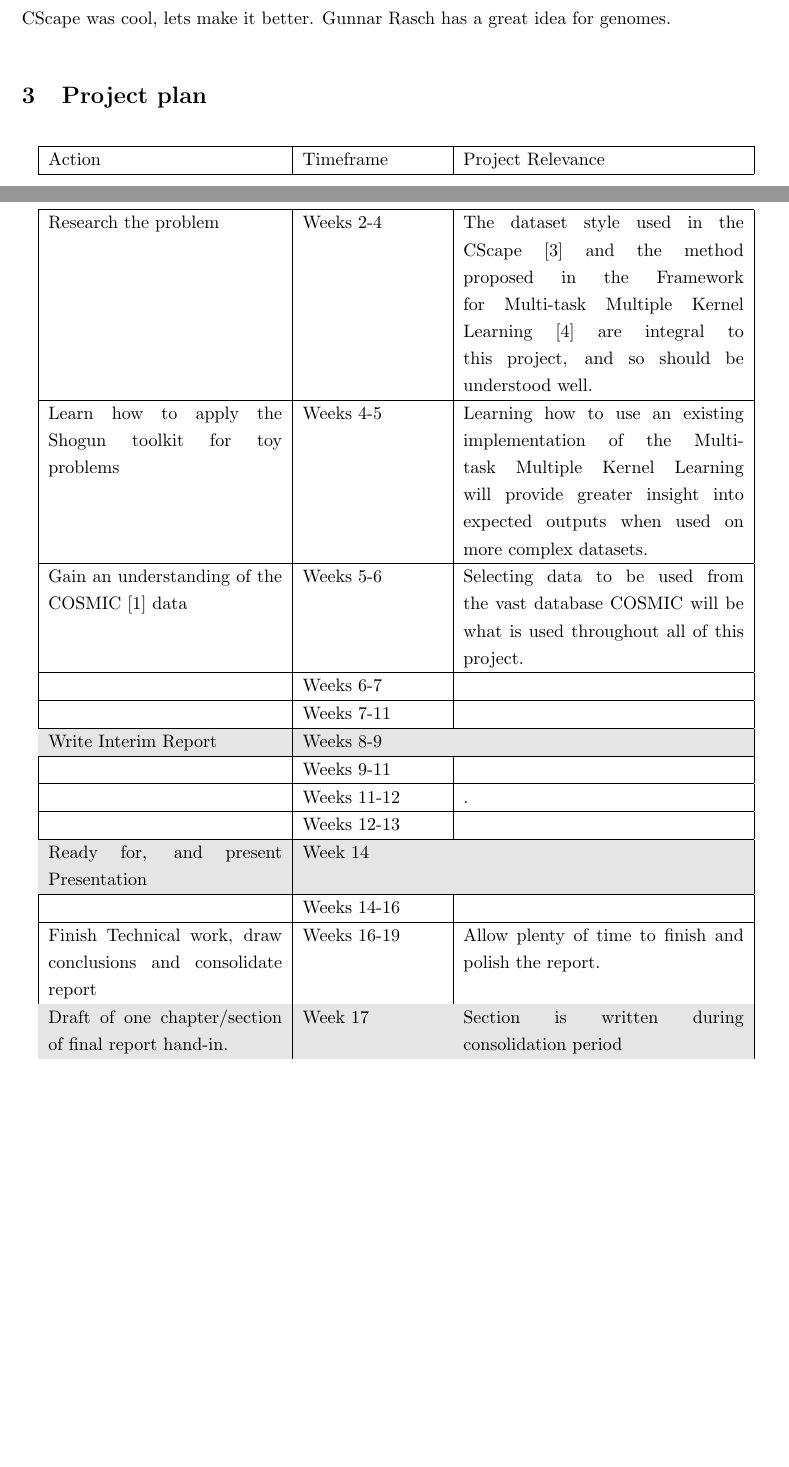
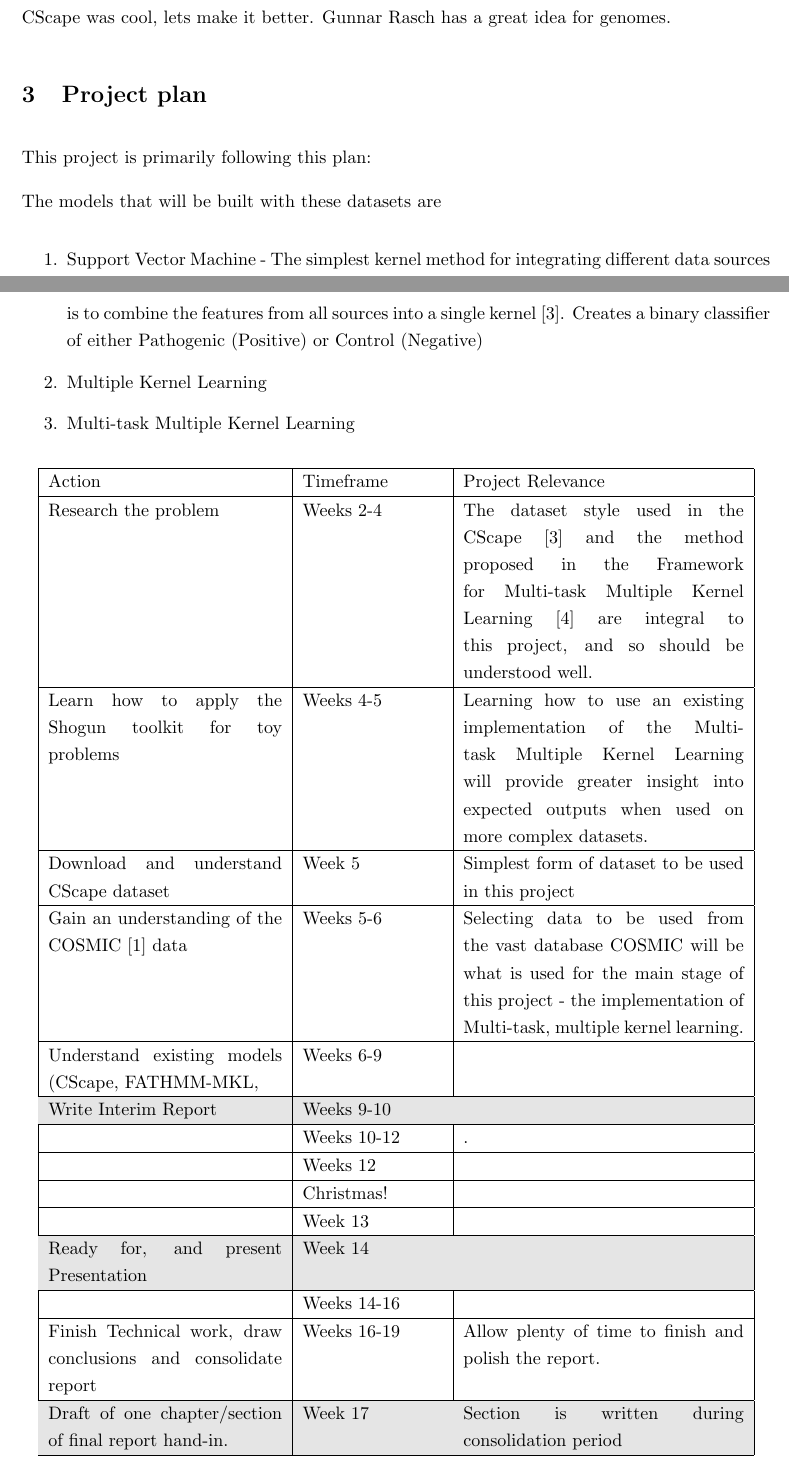
Before and after one commit to matt-ramcharan/DeepLearningGenomicMed, a LaTeX document (Report/InterimReport/interim.tex): two parts of pages 1 and 2 of 3, joined at a grey line, cut so that both start at the same text, the shorter picture padded with empty space. The pictures show the PDF file Report/InterimReport/interim.pdf that the author committed with the source.

Commit message:
Changes to Interim. Adding to Plan

```diff
--- a/Report/InterimReport/interim.tex
+++ b/Report/InterimReport/interim.tex
@@ -54,6 +54,17 @@ Gunnar Rasch has a great idea for genomes.
 
 \section{Project plan}
 
+This project is primarily following this plan:
+
+The models that will be built with these datasets are
+\begin{enumerate}
+	\item Support Vector Machine - The simplest kernel method for integrating different data sources is to combine the features from all sources into a single kernel \cite{Rogers2017}. Creates a binary classifier of either Pathogenic (Positive) or Control (Negative)
+	\item Multiple Kernel Learning
+	\item Multi-task Multiple Kernel Learning
+\end{enumerate}
+
+
+
 \begin{longtable}{ |p{5cm}|p{3cm}|p{6cm}|  }
 	\hline
 	Action & Timeframe & Project Relevance \\
@@ -62,21 +73,23 @@ Gunnar Rasch has a great idea for genomes.
 	\hline
  	Learn how to apply the Shogun toolkit for toy problems  & Weeks 4-5 & Learning how to use an existing implementation of the Multi-task Multiple Kernel Learning will provide greater insight into expected outputs when used on more complex datasets. \\
  	\hline
- 	Gain an understanding of the COSMIC \cite{Forbes2017} data & Weeks 5-6 & Selecting data to be used from the vast database COSMIC will be what is used throughout all of this project. \\
+	Download and understand CScape dataset & Week 5 & Simplest form of dataset to be used in this project\\
+	\hline
+ 	Gain an understanding of the COSMIC \cite{Forbes2017} data & Weeks 5-6 & Selecting data to be used from the vast database COSMIC will be what is used for the main stage of this project - the implementation of Multi-task, multiple kernel learning. \\
  	\hline
- 	 & Weeks 6-7 &  \\
- 	\hline
- 	 & Weeks 7-11 &  \\
+ 	 Understand existing models (CScape, FATHMM-MKL, & Weeks 6-9 &  \\
  	\hline
 	\rowcolor{Gray}
- 	Write Interim Report & Weeks 8-9 & \\
+ 	Write Interim Report & Weeks 9-10 & \\
  	\hline
- 	 & Weeks 9-11 &  \\
+	  & Weeks 10-12 & . \\
  	\hline
-	  & Weeks 11-12 & . \\
+ 	 & Weeks 12 &  \\
+	\hline
+	& Christmas! & \\
  	\hline
- 	 & Weeks 12-13 &  \\
- 	\hline
+	& Week 13 & \\
+	\hline
 	\rowcolor{Gray}
  	Ready for, and present Presentation & Week 14 & \\
  	\hline
```
Also changed, not shown: Report/Literature/GenomicMedicine.bib (+11 -11 lines), README.md, Report/InterimReport/interim.pdf, Report/InterimReport/interim.tex (4 more changed lines), 1 other file.
